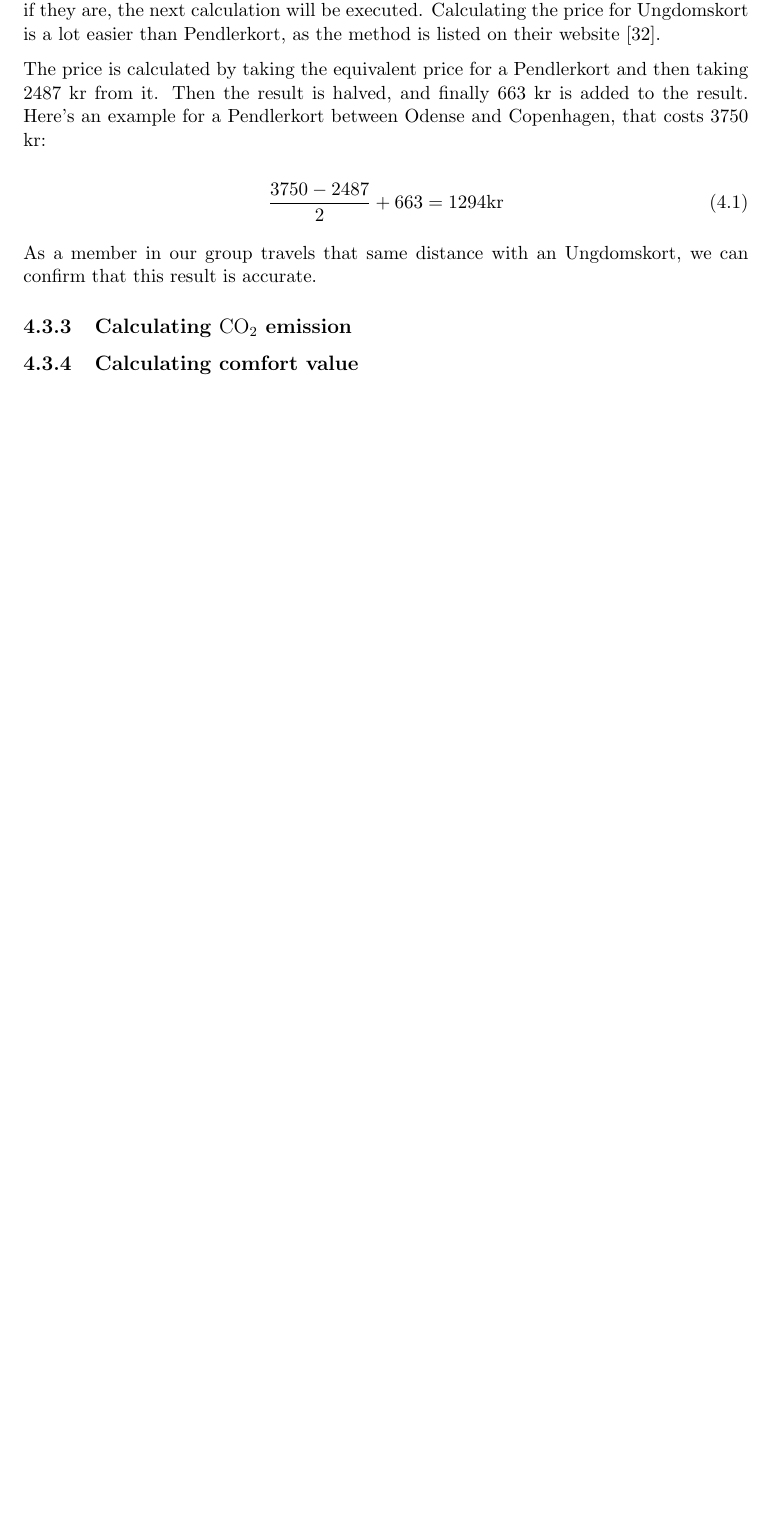
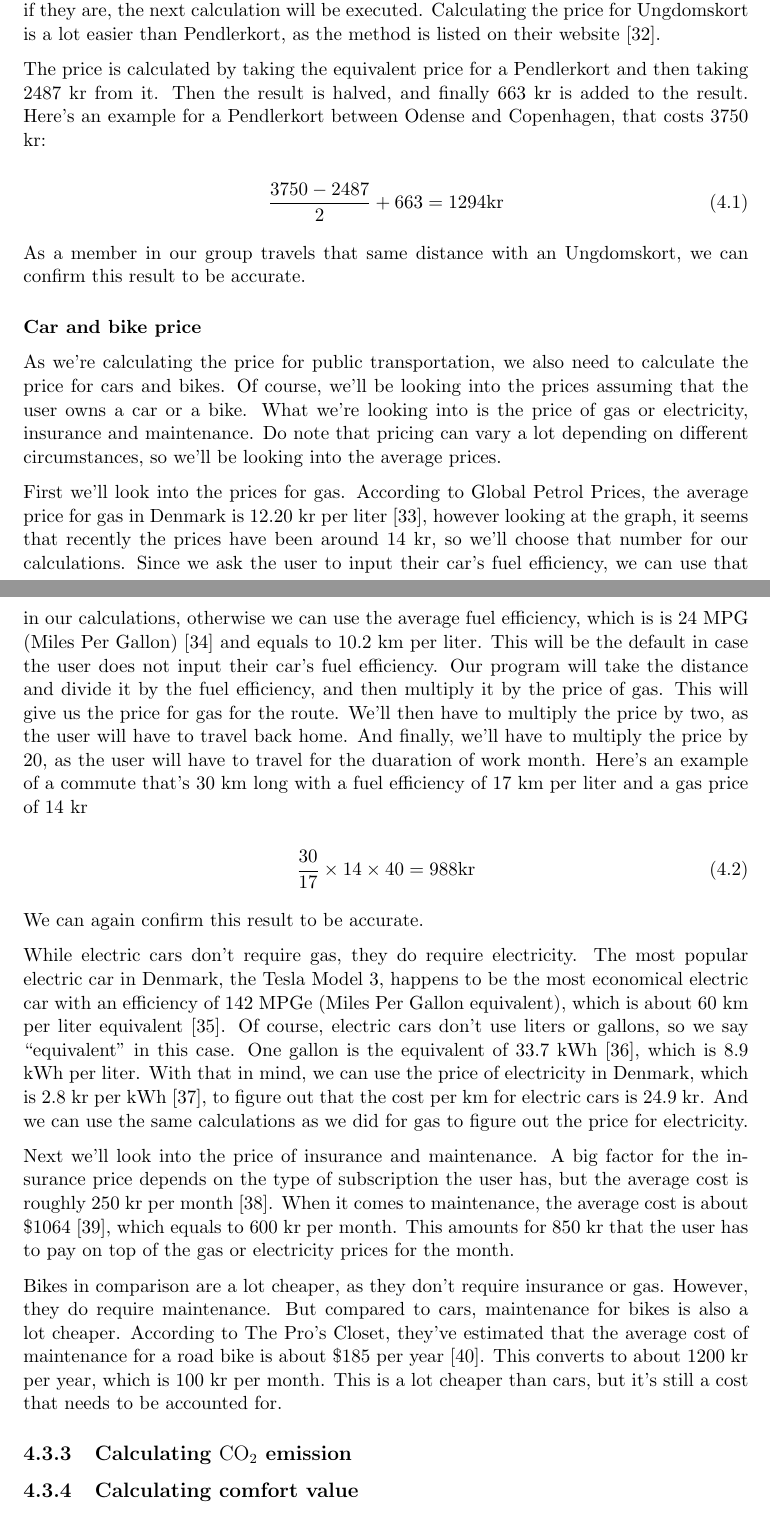
Before and after one commit to audio-engineer/aau-p1-article, a LaTeX document (src/main.tex, which reads src/problem-solution/calculations.tex): part of page 42 of 45 before the commit and two parts of pages 42 and 43 of 46 after it, the two joined at a grey line, cut so that both start at the same text, the shorter picture padded with empty space. Compiled offline with pdfLaTeX.

Commit message:
add a section for cars and bikes

```diff
--- a/src/problem-solution/calculations.tex
+++ b/src/problem-solution/calculations.tex
@@ -135,7 +135,56 @@ Here's an example for a Pendlerkort between Odense and Copenhagen, that costs 37
     \frac{3750 - 2487}{2} + 663 = 1294 \text{kr}
 \end{equation}
 
-As a member in our group travels that same distance with an Ungdomskort, we can confirm that this result is accurate.
+As a member in our group travels that same distance with an Ungdomskort, we can confirm this result to be accurate.
+
+\subsubsection{Car and bike price}
+
+As we're calculating the price for public transportation, we also need to calculate the price for cars and bikes.
+Of course, we'll be looking into the prices assuming that the user owns a car or a bike.
+What we're looking into is the price of gas or electricity, insurance and maintenance.
+Do note that pricing can vary a lot depending on different circumstances, so we'll be looking into the average prices.
+
+First we'll look into the prices for gas.
+According to Global Petrol Prices, the average price for gas in Denmark is 12.20 kr per liter~\cite{price_gas}, however
+looking at the graph, it seems that recently the prices have been around 14 kr, so we'll choose that number for our
+calculations.
+Since we ask the user to input their car's fuel efficiency, we can use that in our calculations, otherwise we can use
+the average fuel efficiency, which is is 24 MPG (Miles Per Gallon)~\cite{price_mpg} and equals to 10.2 km per liter.
+This will be the default in case the user does not input their car's fuel efficiency.
+Our program will take the distance and divide it by the fuel efficiency, and then multiply it by the price of gas.
+This will give us the price for gas for the route.
+We'll then have to multiply the price by two, as the user will have to travel back home.
+And finally, we'll have to multiply the price by 20, as the user will have to travel for the duaration of work month.
+Here's an example of a commute that's 30 km long with a fuel efficiency of 17 km per liter and a gas price of 14 kr
+
+\begin{equation}
+    \frac{30}{17} \times 14 \times 40 = 988 \text{kr}
+\end{equation}
+
+We can again confirm this result to be accurate.
+
+While electric cars don't require gas, they do require electricity.
+The most popular electric car in Denmark, the Tesla Model 3, happens to be the most economical electric car with an
+efficiency of 142 MPGe (Miles Per Gallon equivalent), which is about 60 km per liter equivalent~\cite{price_el}.
+Of course, electric cars don't use liters or gallons, so we say ``equivalent'' in this case.
+One gallon is the equivalent of 33.7 kWh~\cite{price_mpge}, which is 8.9 kWh per liter.
+With that in mind, we can use the price of electricity in Denmark, which is 2.8 kr per kWh~\cite{price_energy}, to
+figure out that the cost per km for electric cars is 24.9 kr.
+And we can use the same calculations as we did for gas to figure out the price for electricity.
+
+Next we'll look into the price of insurance and maintenance.
+A big factor for the insurance price depends on the type of subscription the user has, but the average cost is roughly
+250 kr per month~\cite{price_insurance}.
+When it comes to maintenance, the average cost is about \$1064~\cite{price_repair}, which equals to 600 kr per month.
+This amounts for 850 kr that the user has to pay on top of the gas or electricity prices for the month.
+
+Bikes in comparison are a lot cheaper, as they don't require insurance or gas.
+However, they do require maintenance.
+But compared to cars, maintenance for bikes is also a lot cheaper.
+According to The Pro's Closet, they've estimated that the average cost of maintenance for a road bike is about \$185 per
+year~\cite{price_bike}.
+This converts to about 1200 kr per year, which is 100 kr per month.
+This is a lot cheaper than cars, but it's still a cost that needs to be accounted for.
 
 % textidote: ignore begin
 \subsection{Calculating \unit{CO_{2}} emission}\label{subsec:calculating-co2-emission}
```
Also changed, not shown: src/problem-solution/calculations.bib (+56 -0 lines), src/problem-solution/calculations.tex (2 more changed lines).
